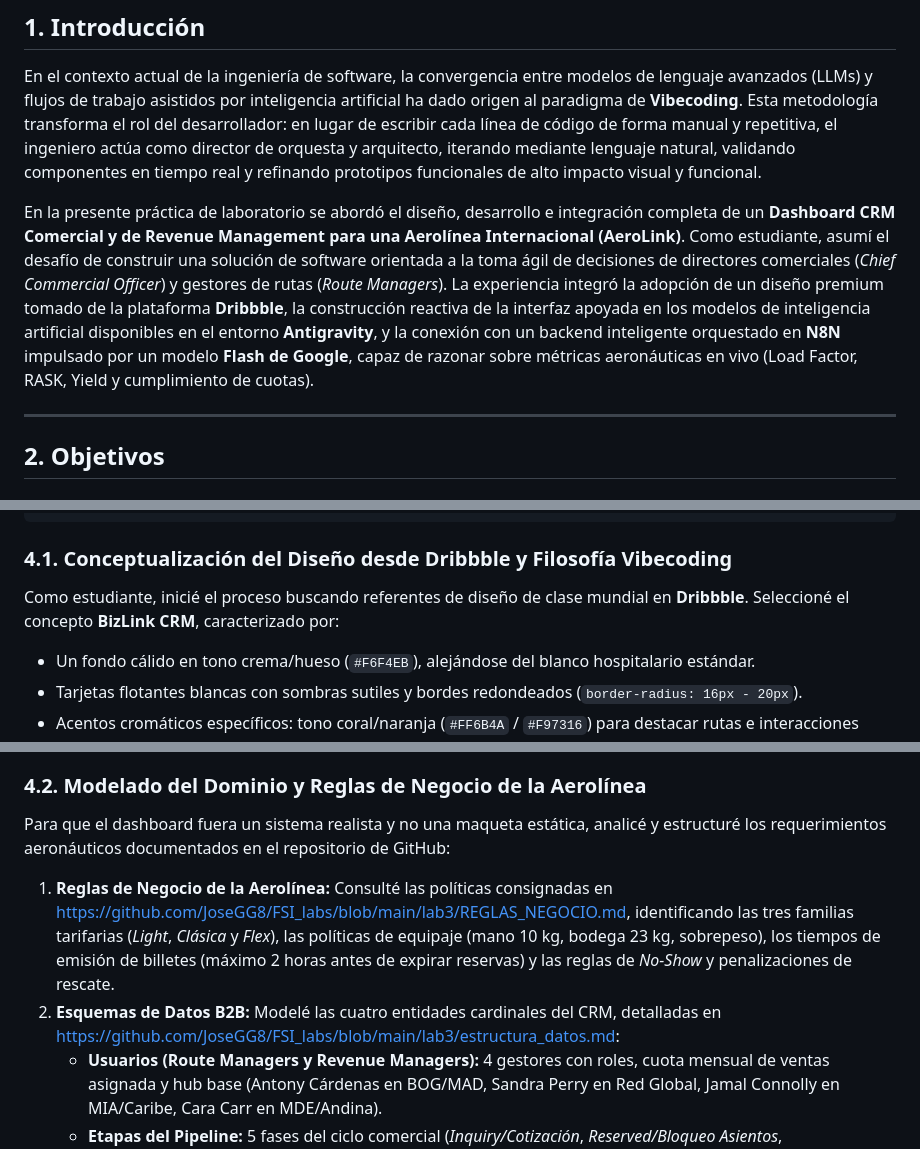
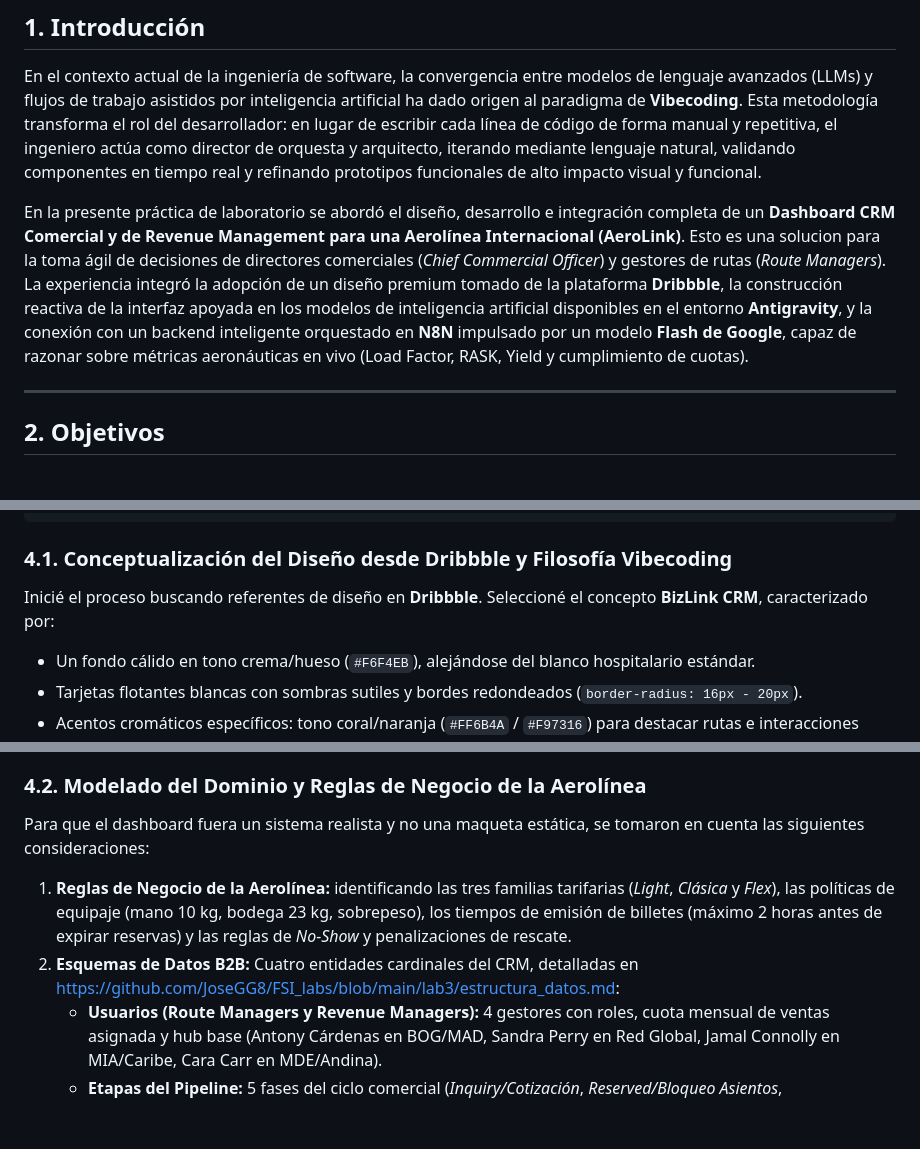
Before and after one commit to JoseGG8/FSI_labs, a Markdown page: lab3/INFORME_LABORATORIO.md, 3 parts joined by grey strips. GitHub-like rendering; blank space fills up the shorter version.

Commit message:
Refactorizar redacción del informe de laboratorio
Se realizaron ajustes en la redacción del informe para mejorar la claridad y la fluidez del texto. Se eliminaron repeticiones y se simplificaron algunas frases.

````diff
--- a/lab3/INFORME_LABORATORIO.md
+++ b/lab3/INFORME_LABORATORIO.md
@@ -17,7 +17,7 @@
 
 En el contexto actual de la ingeniería de software, la convergencia entre modelos de lenguaje avanzados (LLMs) y flujos de trabajo asistidos por inteligencia artificial ha dado origen al paradigma de **Vibecoding**. Esta metodología transforma el rol del desarrollador: en lugar de escribir cada línea de código de forma manual y repetitiva, el ingeniero actúa como director de orquesta y arquitecto, iterando mediante lenguaje natural, validando componentes en tiempo real y refinando prototipos funcionales de alto impacto visual y funcional.
 
-En la presente práctica de laboratorio se abordó el diseño, desarrollo e integración completa de un **Dashboard CRM Comercial y de Revenue Management para una Aerolínea Internacional (AeroLink)**. Como estudiante, asumí el desafío de construir una solución de software orientada a la toma ágil de decisiones de directores comerciales (*Chief Commercial Officer*) y gestores de rutas (*Route Managers*). La experiencia integró la adopción de un diseño premium tomado de la plataforma **Dribbble**, la construcción reactiva de la interfaz apoyada en los modelos de inteligencia artificial disponibles en el entorno **Antigravity**, y la conexión con un backend inteligente orquestado en **N8N** impulsado por un modelo **Flash de Google**, capaz de razonar sobre métricas aeronáuticas en vivo (Load Factor, RASK, Yield y cumplimiento de cuotas).
+En la presente práctica de laboratorio se abordó el diseño, desarrollo e integración completa de un **Dashboard CRM Comercial y de Revenue Management para una Aerolínea Internacional (AeroLink)**. Esto es una solucion para la toma ágil de decisiones de directores comerciales (*Chief Commercial Officer*) y gestores de rutas (*Route Managers*). La experiencia integró la adopción de un diseño premium tomado de la plataforma **Dribbble**, la construcción reactiva de la interfaz apoyada en los modelos de inteligencia artificial disponibles en el entorno **Antigravity**, y la conexión con un backend inteligente orquestado en **N8N** impulsado por un modelo **Flash de Google**, capaz de razonar sobre métricas aeronáuticas en vivo (Load Factor, RASK, Yield y cumplimiento de cuotas).
 
 ---
 
@@ -75,7 +73,7 @@ El desarrollo de la práctica se estructuró en cuatro fases metodológicas iter
 ```
 
 ### 4.1. Conceptualización del Diseño desde Dribbble y Filosofía Vibecoding
-Como estudiante, inicié el proceso buscando referentes de diseño de clase mundial en **Dribbble**. Seleccioné el concepto **BizLink CRM**, caracterizado por:
+Inicié el proceso buscando referentes de diseño en **Dribbble**. Seleccioné el concepto **BizLink CRM**, caracterizado por:
 * Un fondo cálido en tono crema/hueso (`#F6F4EB`), alejándose del blanco hospitalario estándar.
 * Tarjetas flotantes blancas con sombras sutiles y bordes redondeados (`border-radius: 16px - 20px`).
 * Acentos cromáticos específicos: tono coral/naranja (`#FF6B4A` / `#F97316`) para destacar rutas e interacciones primarias, verde esmeralda (`#10B981`) para éxitos y cumplimiento, y azul cielo (`#3B82F6`) para elementos informativos.
@@ -84,9 +82,9 @@ Como estudiante, inicié el proceso buscando referentes de diseño de clase mund
 Bajo la filosofía de **Vibecoding**, utilicé los modelos de inteligencia artificial disponibles en **Antigravity** para describir la intención funcional y estética en lenguaje natural. En lugar de codificar manualmente cada regla de estilo o estructura de componentes, interactué de forma iterativa con el agente: validé la apariencia en el navegador local (`http://localhost:5173/`), solicité ajustes en la distribución del layout y permití que el modelo propusiera la arquitectura de componentes React más limpia y modular.
 
 ### 4.2. Modelado del Dominio y Reglas de Negocio de la Aerolínea
-Para que el dashboard fuera un sistema realista y no una maqueta estática, analicé y estructuré los requerimientos aeronáuticos documentados en el repositorio de GitHub:
-1. **Reglas de Negocio de la Aerolínea:** Consulté las políticas consignadas en [https://github.com/JoseGG8/FSI_labs/blob/main/lab3/REGLAS_NEGOCIO.md](https://github.com/JoseGG8/FSI_labs/blob/main/lab3/REGLAS_NEGOCIO.md), identificando las tres familias tarifarias (*Light*, *Clásica* y *Flex*), las políticas de equipaje (mano 10 kg, bodega 23 kg, sobrepeso), los tiempos de emisión de billetes (máximo 2 horas antes de expirar reservas) y las reglas de *No-Show* y penalizaciones de rescate.
-2. **Esquemas de Datos B2B:** Modelé las cuatro entidades cardinales del CRM, detalladas en [https://github.com/JoseGG8/FSI_labs/blob/main/lab3/estructura_datos.md](https://github.com/JoseGG8/FSI_labs/blob/main/lab3/estructura_datos.md):
+Para que el dashboard fuera un sistema realista y no una maqueta estática, se tomaron en cuenta las siguientes consideraciones:
+1. **Reglas de Negocio de la Aerolínea:** identificando las tres familias tarifarias (*Light*, *Clásica* y *Flex*), las políticas de equipaje (mano 10 kg, bodega 23 kg, sobrepeso), los tiempos de emisión de billetes (máximo 2 horas antes de expirar reservas) y las reglas de *No-Show* y penalizaciones de rescate.
+2. **Esquemas de Datos B2B:** Cuatro entidades cardinales del CRM, detalladas en [https://github.com/JoseGG8/FSI_labs/blob/main/lab3/estructura_datos.md](https://github.com/JoseGG8/FSI_labs/blob/main/lab3/estructura_datos.md):
    * **Usuarios (Route Managers y Revenue Managers):** 4 gestores con roles, cuota mensual de ventas asignada y hub base (Antony Cárdenas en BOG/MAD, Sandra Perry en Red Global, Jamal Connolly en MIA/Caribe, Cara Carr en MDE/Andina).
    * **Etapas del Pipeline:** 5 fases del ciclo comercial (*Inquiry/Cotización*, *Reserved/Bloqueo Asientos*, *Negotiation/Tarifas Corporativas*, *Closed Won/Vuelo Emitido*, *Closed Lost/Cancelado*).
    * **Clientes B2B:** 10 empresas que adquieren pasajes en bloque (agencias como Viajes El Corte Inglés, OTAs como Expedia y Despegar, corporativos como Banco Santander y operadores de chárters privados como Prime Aviation).
````
Also changed, not shown: other parts of lab3/INFORME_LABORATORIO.md (+2 -4 lines).
